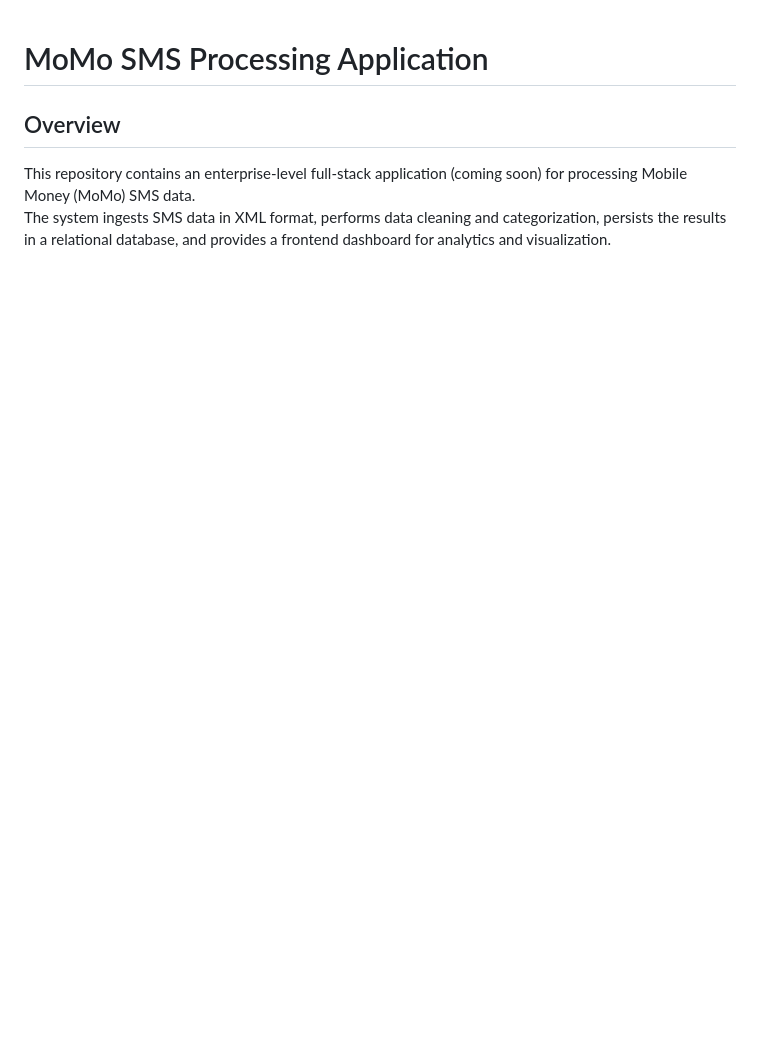
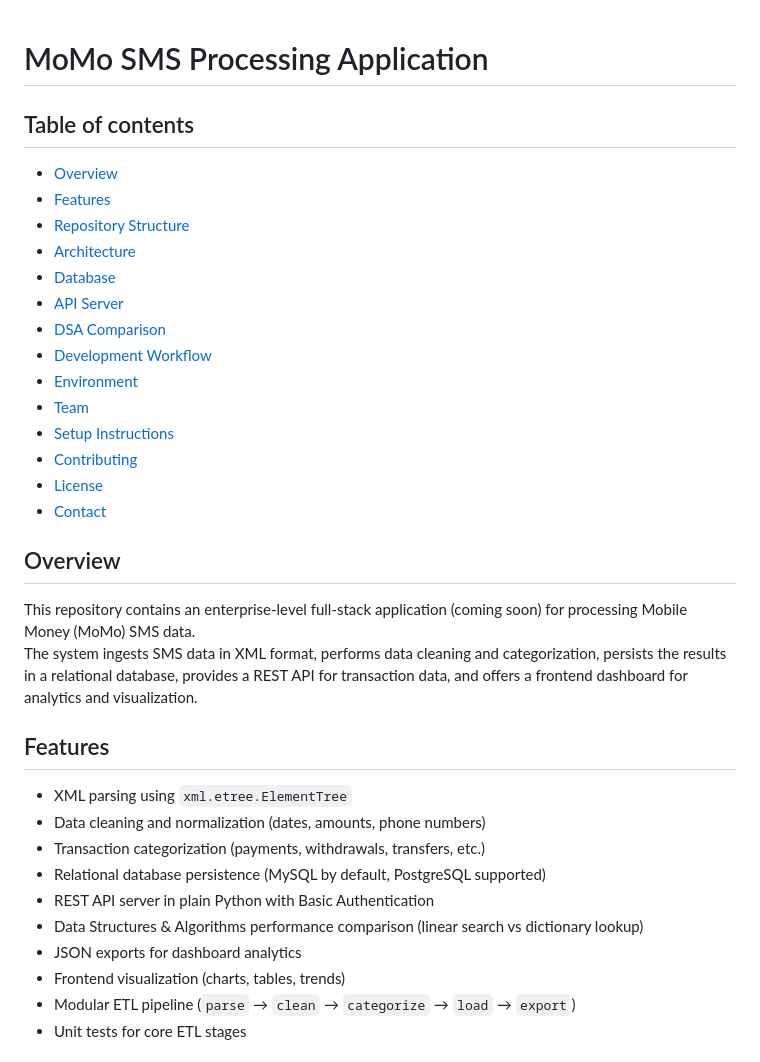
Before and after one commit to m-dhieu/Before, a Markdown page: README.md, the part around one of its changes. GitHub-like rendering; blank space fills up the shorter version.

```diff
--- a/README.md
+++ b/README.md
@@ -1,5 +1,37 @@
 # MoMo SMS Processing Application
 
+## Table of contents
+
+* [Overview](#overview)
+* [Features](#features)
+* [Repository Structure](#repository-structure)
+* [Architecture](#architecture)
+* [Database](#database)
+* [API Server](#api-server)
+* [DSA Comparison](#data-structures-&-algorithms-(dsa)-comparison)
+* [Development Workflow](#development-workflow)
+* [Environment](#environment)
+* [Team](#team)
+* [Setup Instructions](#setup-instructions)
+* [Contributing](#contributing)
+* [License](#license)
+* [Contact](#contact)
+
 ## Overview
+
 This repository contains an enterprise-level full-stack application (coming soon) for processing Mobile Money (MoMo) SMS data.
-The system ingests SMS data in XML format, performs data cleaning and categorization, persists the results in a relational database, and provides a frontend dashboard for analytics and visualization.
+The system ingests SMS data in XML format, performs data cleaning and categorization, persists the results in a relational database, provides a REST API for transaction data, and offers a frontend dashboard for analytics and visualization.
+
+## Features
+
+* XML parsing using `xml.etree.ElementTree`
+* Data cleaning and normalization (dates, amounts, phone numbers)
+* Transaction categorization (payments, withdrawals, transfers, etc.)
+* Relational database persistence (MySQL by default, PostgreSQL supported)
+* REST API server in plain Python with Basic Authentication
+* Data Structures & Algorithms performance comparison (linear search vs dictionary lookup)
+* JSON exports for dashboard analytics
+* Frontend visualization (charts, tables, trends)
+* Modular ETL pipeline (`parse` → `clean` → `categorize` → `load` → `export`)
+* Unit tests for core ETL stages
+
```
Also changed, not shown: other parts of README.md (+184 -128 lines).
